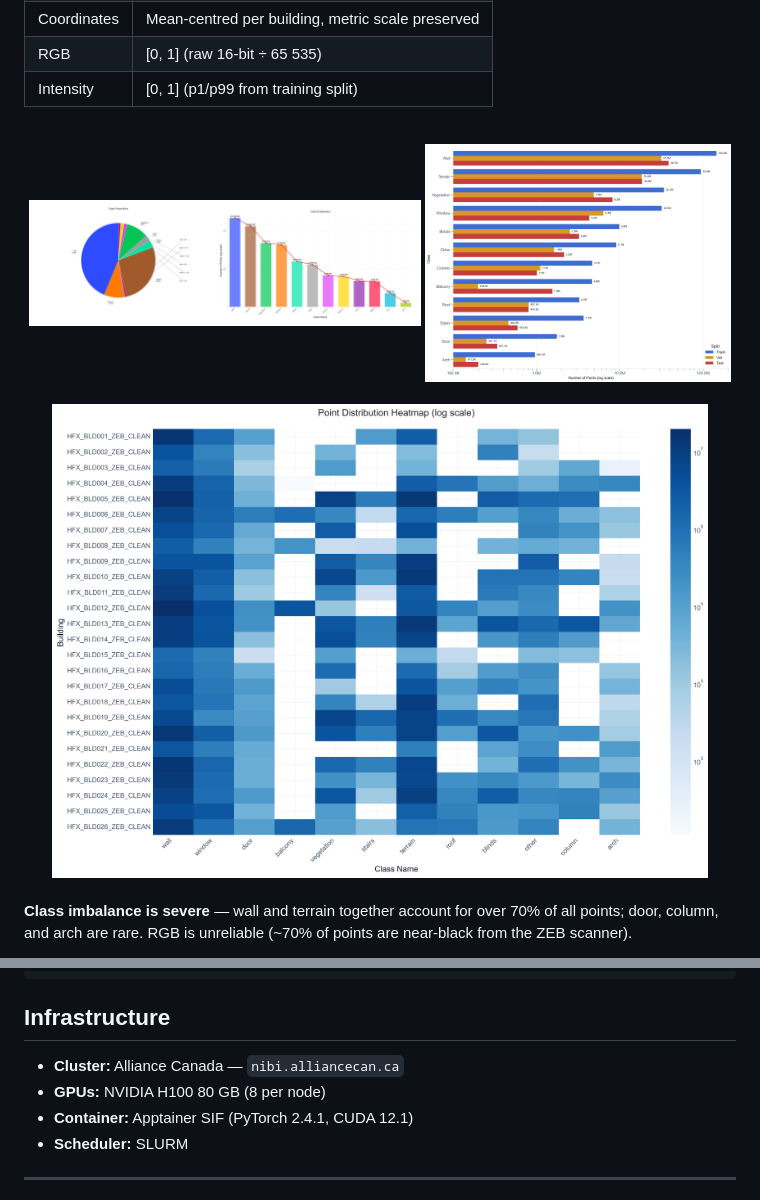
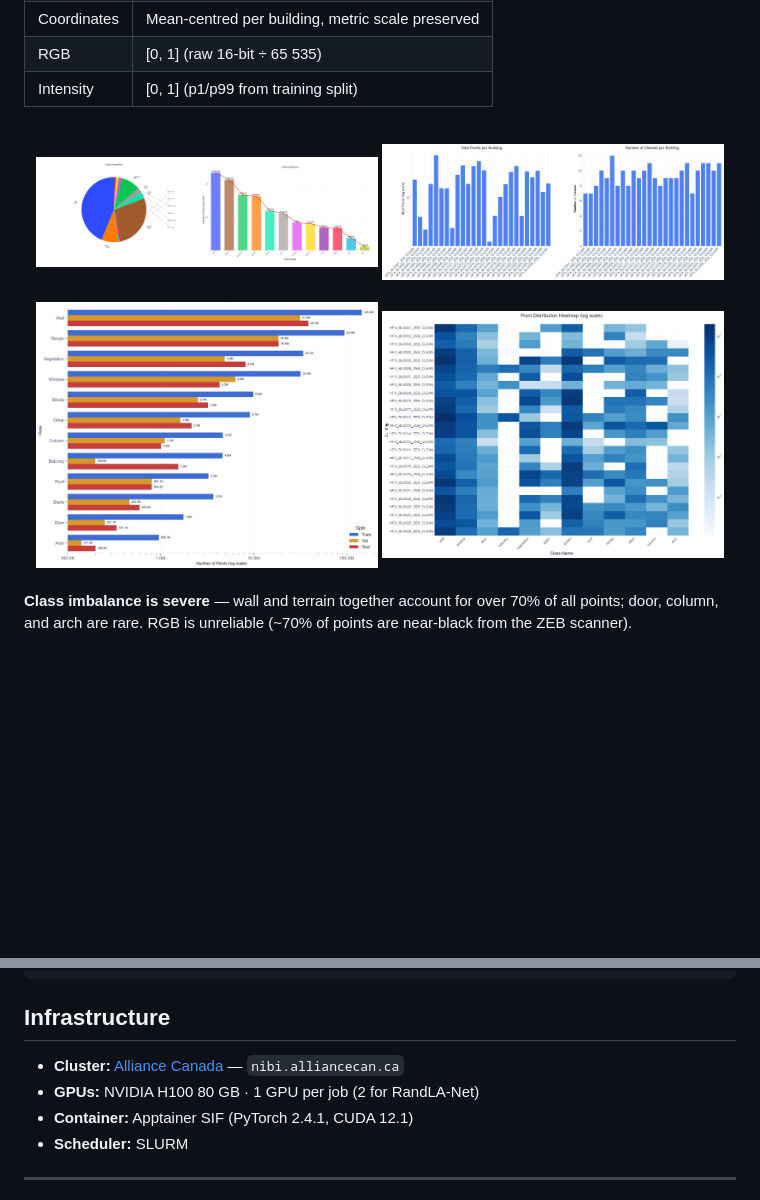
Before and after one commit to jijup/hfx3d-benchmark, a Markdown page: README.md, 2 parts joined by grey strips. GitHub-like rendering; pictures changed too: assets/file_statistics.png (added); blank space fills up the shorter version.

Commit message:
Fix README chart layout, GPU spec, add ack links, add file_statistics asset

```diff
--- a/README.md
+++ b/README.md
@@ -38,14 +38,15 @@ Halifax, Nova Scotia — ZEB Horizon handheld LiDAR
 <br>
 
 <div align="center">
-<img src="assets/class_balance_metrics.png" width="55%" alt="Class balance — proportions and counts"/>
-<img src="assets/split_analysis.png" width="43%" alt="Per-class train / val / test split"/>
+<img src="assets/class_balance_metrics.png" width="48%" alt="Class balance — proportions and counts"/>
+<img src="assets/file_statistics.png" width="48%" alt="Points and classes per building"/>
 </div>
 
 <br>
 
 <div align="center">
-<img src="assets/distribution_heatmap.png" width="92%" alt="Point distribution heatmap — building × class"/>
+<img src="assets/split_analysis.png" width="48%" alt="Per-class train / val / test split"/>
+<img src="assets/distribution_heatmap.png" width="48%" alt="Point distribution heatmap — building × class"/>
 </div>
 
 <br>
@@ -200,8 +201,8 @@ hfx3d-benchmark/
 
 ## Infrastructure
 
-- **Cluster:** Alliance Canada — `nibi.alliancecan.ca`
-- **GPUs:** NVIDIA H100 80 GB (8 per node)
+- **Cluster:** [Alliance Canada](https://docs.alliancecan.ca/wiki/Nibi) — `nibi.alliancecan.ca`
+- **GPUs:** NVIDIA H100 80 GB · 1 GPU per job (2 for RandLA-Net)
 - **Container:** Apptainer SIF (PyTorch 2.4.1, CUDA 12.1)
 - **Scheduler:** SLURM
 
```
Also changed, not shown: other parts of README.md (+1 -1 lines).
